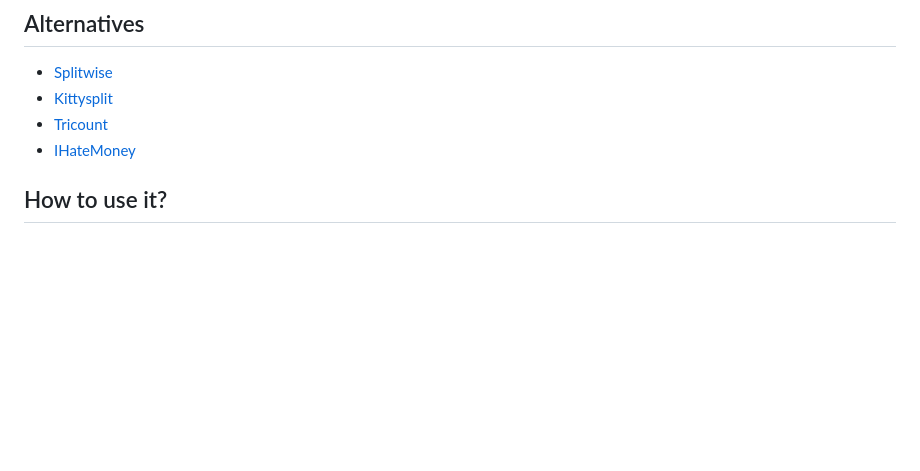
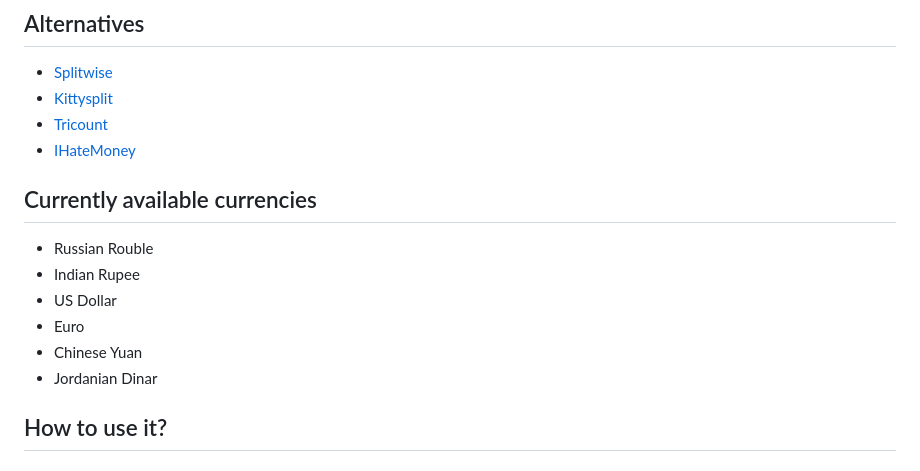
Before and after one commit to johnSamilin/rosplata, a Markdown page: README.md, the part around the change. GitHub-like rendering; blank space fills up the shorter version.

```diff
--- a/README.md
+++ b/README.md
@@ -18,6 +18,14 @@ Imagine a situation: you and your friends go to a bar (possibly abroad with no i
 * [Kittysplit](https://www.kittysplit.com/)
 * [Tricount](https://www.tricount.com/en/organizing-group-expenses-among-friends)
 * [IHateMoney](https://github.com/spiral-project/ihatemoney/)
+
+## Currently available currencies
+*  Russian Rouble
+*  Indian Rupee
+*  US Dollar
+*  Euro
+*  Chinese Yuan
+*  Jordanian Dinar
 
 ## How to use it?
 #### Login
```
